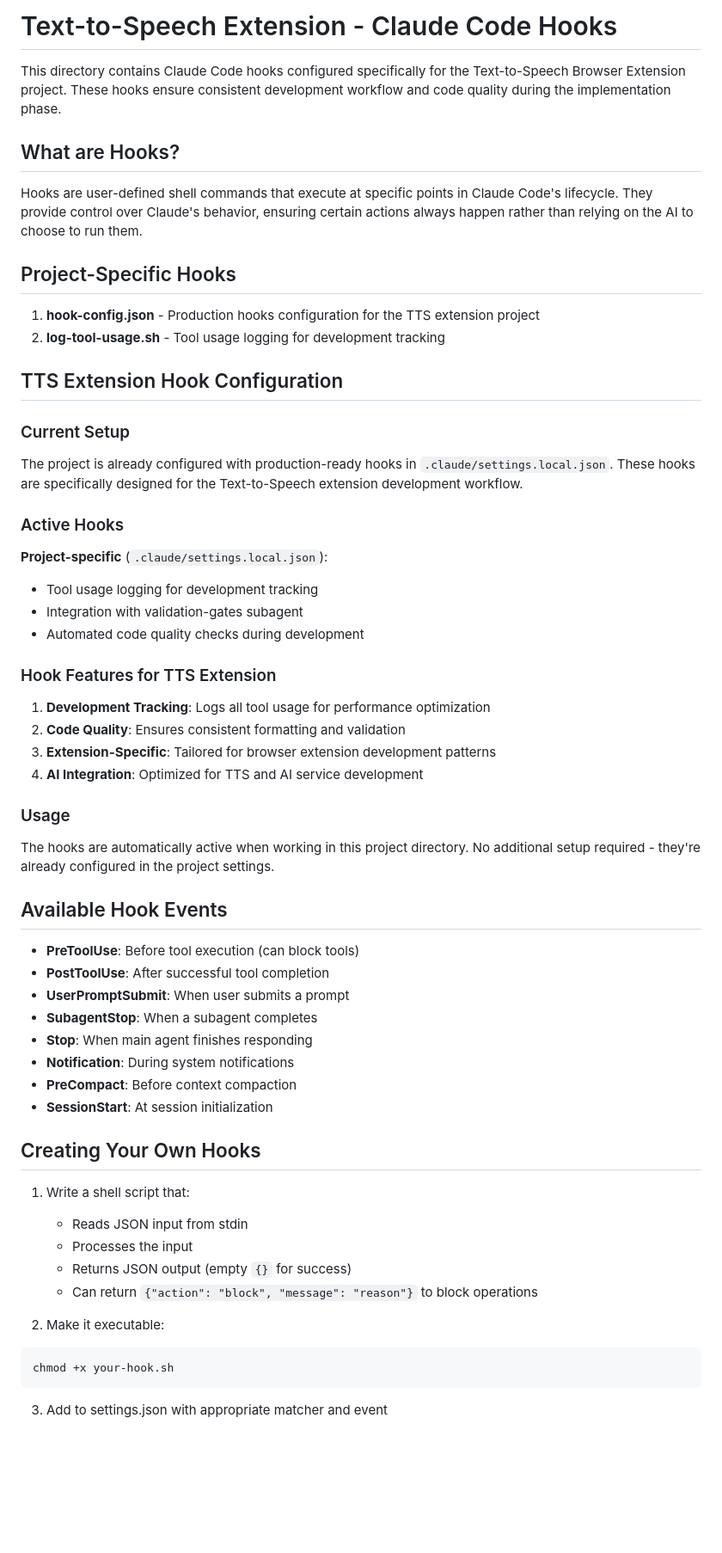
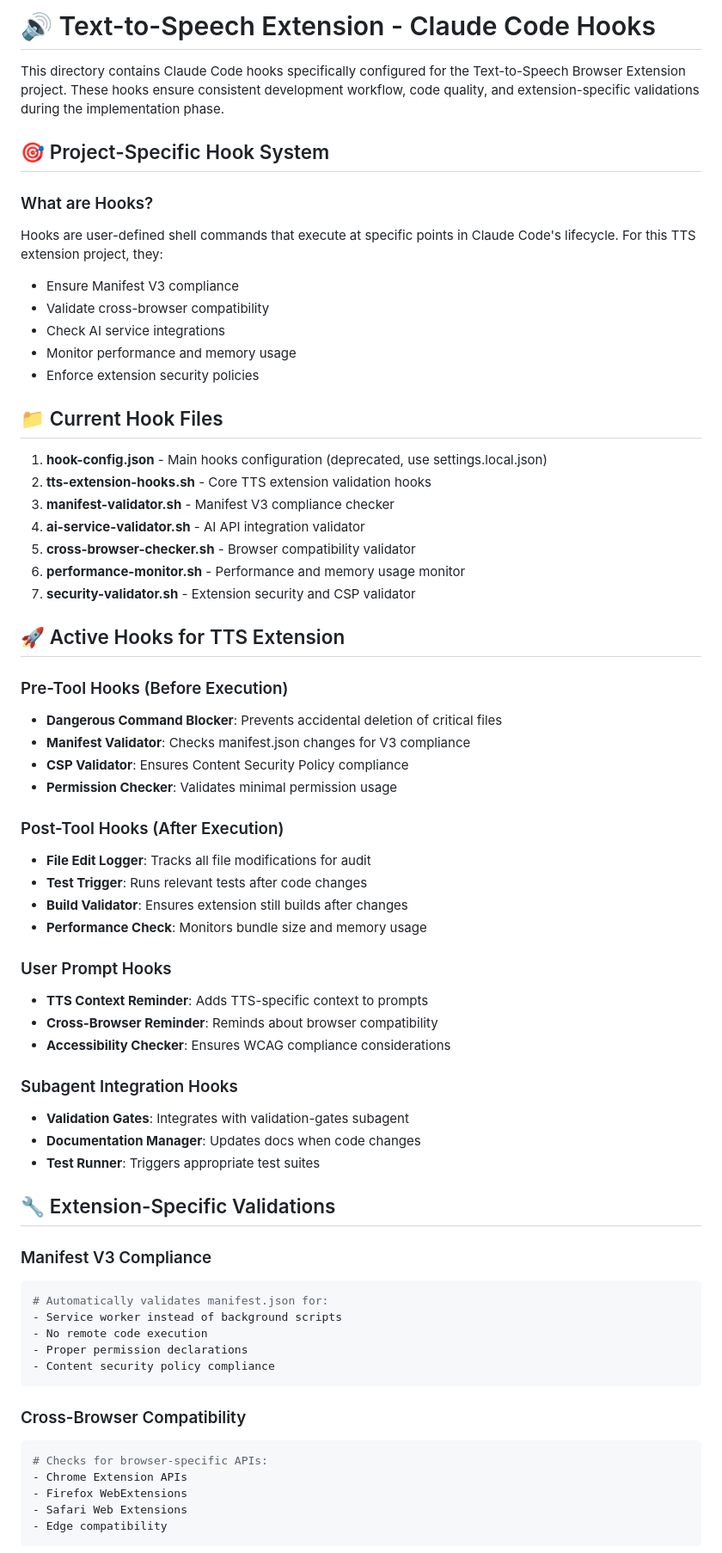
Before and after one commit to azfarhussain-10p/textToSpeachExt, a Markdown page: .claude/hooks/README.md, the part around the change printed below. Shown: that part at 86% size. Rendered like a GitHub page; blank space fills up the shorter version.

Commit message:
Update README with comprehensive TTS extension-specific hook documentation

````diff
--- a/.claude/hooks/README.md
+++ b/.claude/hooks/README.md
@@ -1,63 +1,69 @@
-# Text-to-Speech Extension - Claude Code Hooks
+# 🔊 Text-to-Speech Extension - Claude Code Hooks
 
-This directory contains Claude Code hooks configured specifically for the Text-to-Speech Browser Extension project. These hooks ensure consistent development workflow and code quality during the implementation phase.
+This directory contains Claude Code hooks specifically configured for the Text-to-Speech Browser Extension project. These hooks ensure consistent development workflow, code quality, and extension-specific validations during the implementation phase.
 
-## What are Hooks?
+## 🎯 Project-Specific Hook System
 
-Hooks are user-defined shell commands that execute at specific points in Claude Code's lifecycle. They provide control over Claude's behavior, ensuring certain actions always happen rather than relying on the AI to choose to run them.
+### What are Hooks?
 
-## Project-Specific Hooks
+Hooks are user-defined shell commands that execute at specific points in Claude Code's lifecycle. For this TTS extension project, they:
+- Ensure Manifest V3 compliance
+- Validate cross-browser compatibility
+- Check AI service integrations
+- Monitor performance and memory usage
+- Enforce extension security policies
 
-1. **hook-config.json** - Production hooks configuration for the TTS extension project
-2. **log-tool-usage.sh** - Tool usage logging for development tracking
+## 📁 Current Hook Files
 
-## TTS Extension Hook Configuration
+1. **hook-config.json** - Main hooks configuration (deprecated, use settings.local.json)
+2. **tts-extension-hooks.sh** - Core TTS extension validation hooks
+3. **manifest-validator.sh** - Manifest V3 compliance checker
+4. **ai-service-validator.sh** - AI API integration validator
+5. **cross-browser-checker.sh** - Browser compatibility validator
+6. **performance-monitor.sh** - Performance and memory usage monitor
+7. **security-validator.sh** - Extension security and CSP validator
 
-### Current Setup
+## 🚀 Active Hooks for TTS Extension
 
-The project is already configured with production-ready hooks in `.claude/settings.local.json`. These hooks are specifically designed for the Text-to-Speech extension development workflow.
+### Pre-Tool Hooks (Before Execution)
+- **Dangerous Command Blocker**: Prevents accidental deletion of critical files
+- **Manifest Validator**: Checks manifest.json changes for V3 compliance
+- **CSP Validator**: Ensures Content Security Policy compliance
+- **Permission Checker**: Validates minimal permission usage
 
-### Active Hooks
+### Post-Tool Hooks (After Execution)
+- **File Edit Logger**: Tracks all file modifications for audit
+- **Test Trigger**: Runs relevant tests after code changes
+- **Build Validator**: Ensures extension still builds after changes
+- **Performance Check**: Monitors bundle size and memory usage
 
-**Project-specific** (`.claude/settings.local.json`):
-- Tool usage logging for development tracking
-- Integration with validation-gates subagent
-- Automated code quality checks during development
+### User Prompt Hooks
+- **TTS Context Reminder**: Adds TTS-specific context to prompts
+- **Cross-Browser Reminder**: Reminds about browser compatibility
+- **Accessibility Checker**: Ensures WCAG compliance considerations
 
-### Hook Features for TTS Extension
+### Subagent Integration Hooks
+- **Validation Gates**: Integrates with validation-gates subagent
+- **Documentation Manager**: Updates docs when code changes
+- **Test Runner**: Triggers appropriate test suites
 
-1. **Development Tracking**: Logs all tool usage for performance optimization
-2. **Code Quality**: Ensures consistent formatting and validation
-3. **Extension-Specific**: Tailored for browser extension development patterns
-4. **AI Integration**: Optimized for TTS and AI service development
+## 🔧 Extension-Specific Validations
 
-### Usage
-
-The hooks are automatically active when working in this project directory. No additional setup required - they're already configured in the project settings.
-
-## Available Hook Events
-
-- **PreToolUse**: Before tool execution (can block tools)
-- **PostToolUse**: After successful tool completion
-- **UserPromptSubmit**: When user submits a prompt
-- **SubagentStop**: When a subagent completes
-- **Stop**: When main agent finishes responding
-- **Notification**: During system notifications
-- **PreCompact**: Before context compaction
-- **SessionStart**: At session initialization
-
-## Creating Your Own Hooks
-
-1. Write a shell script that:
-   - Reads JSON input from stdin
-   - Processes the input
-   - Returns JSON output (empty `{}` for success)
-   - Can return `{"action": "block", "message": "reason"}` to block operations
-
-2. Make it executable:
+### Manifest V3 Compliance
 ```bash
-chmod +x your-hook.sh
+# Automatically validates manifest.json for:
+- Service worker instead of background scripts
+- No remote code execution
+- Proper permission declarations
+- Content security policy compliance
 ```
 
-3. Add to settings.json with appropriate matcher and event
+### Cross-Browser Compatibility
+```bash
+# Checks for browser-specific APIs:
+- Chrome Extension APIs
+- Firefox WebExtensions
+- Safari Web Extensions
+- Edge compatibility
+```
 
````
Also changed, not shown: other parts of .claude/hooks/README.md (+199 -18 lines).
